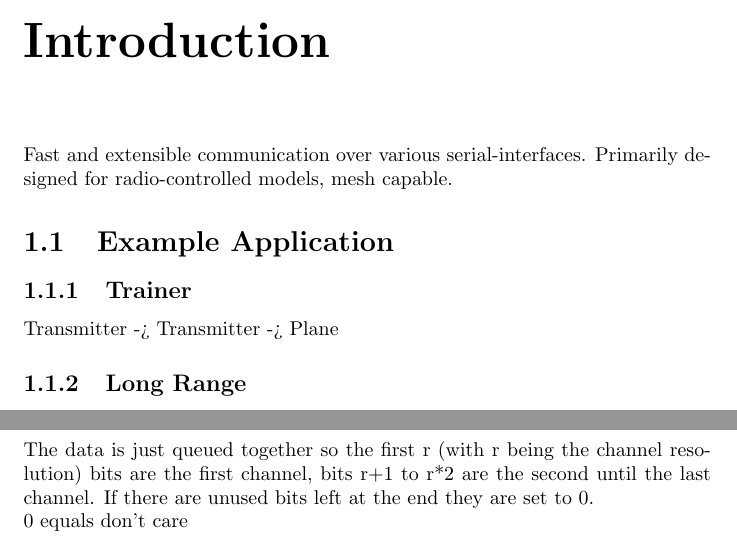
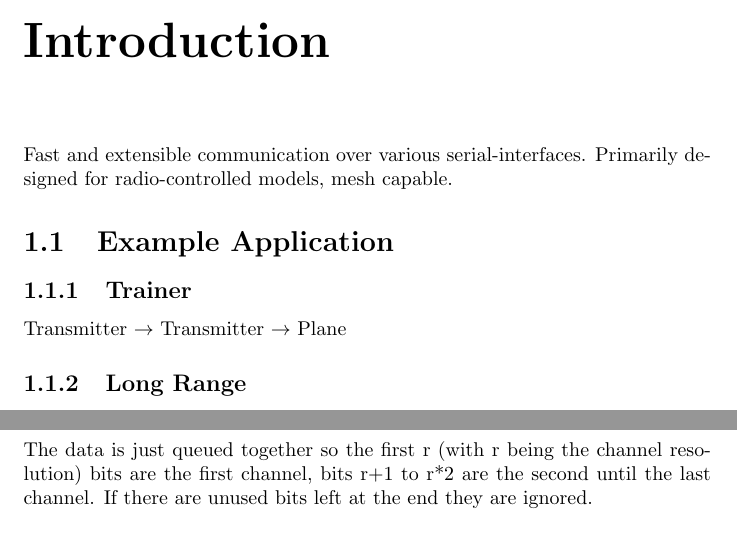
Before and after one commit to ToolboxPlane/RadioControlProtocol, a LaTeX document (protocol.tex): two parts of pages 3 and 7 of 8, joined at a grey line, cut so that both start at the same text. Compiled offline with pdfLaTeX.

Commit message:
Documentation

```diff
--- a/protocol.tex
+++ b/protocol.tex
@@ -27,7 +27,7 @@
 
 \section{Example Application}
 \subsection{Trainer}
-Transmitter -> Transmitter -> Plane
+Transmitter $\to$ Transmitter $\to$ Plane
 \subsection{Long Range}
   Long Range: Multiple Transmitters, Drone as Repeater. TCP for Transmitters.
 
@@ -200,9 +200,7 @@ Transmitter -> Transmitter -> Plane
    The data is just queued together so the first r (with r being the channel
    resolution) bits are the first channel, bits r+1 to r*2 are the second
    until the last channel. If there are unused bits left at the end they are
-   set to 0.
-
-   0 equals don't care
+   ignored.
 
   \subsection{Footer}
     The footer consists of two bytes Checksum End byte
```
Also changed, not shown: protocol.pdf, 1 other file.
